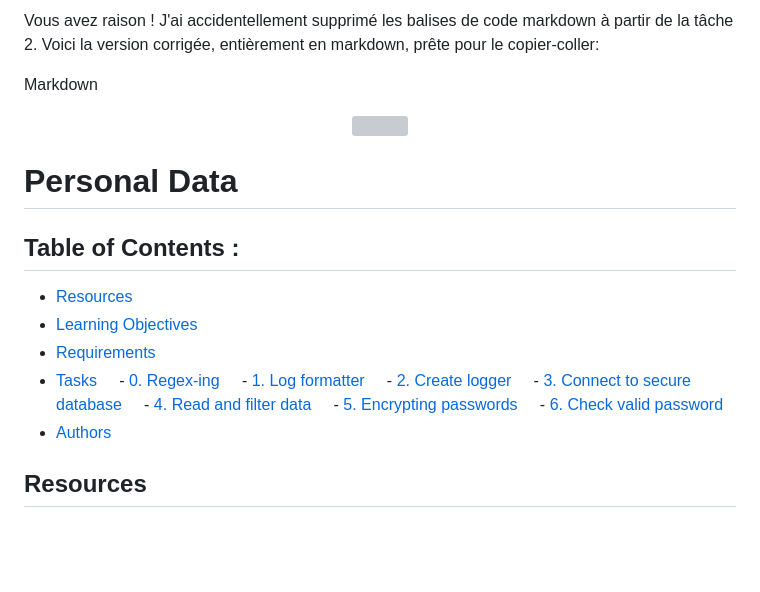
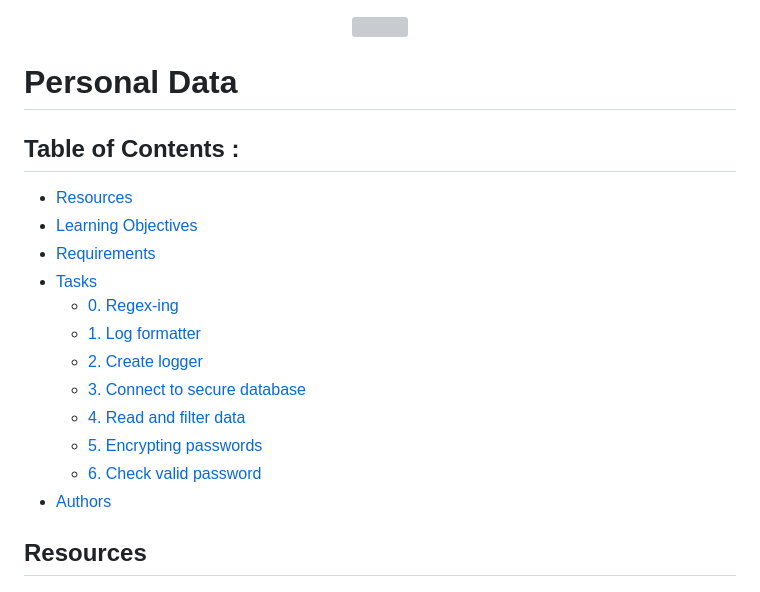
Before and after one commit to ksyv/holbertonschool-web_back_end, a Markdown page: personal_data/README.md, the part around one of its changes. Rendered like a GitHub page; blank space fills up the shorter version; grey boxes are pictures that could not be loaded.

```diff
--- a/personal_data/README.md
+++ b/personal_data/README.md
@@ -1,7 +1,3 @@
-Vous avez raison !  J'ai accidentellement supprimé les balises de code markdown à partir de la tâche 2.  Voici la version corrigée, entièrement en markdown, prête pour le copier-coller:
-
-Markdown
-
  <div align="center"><img src="https://github.com/ksyv/holbertonschool-web_front_end/blob/main/baniere_holberton.png"></div>
 
  # Personal Data
@@ -12,13 +8,13 @@ Markdown
  - [Learning Objectives](#Learning-Objectives)
  - [Requirements](#Requirements)
  - [Tasks](#Tasks)
-     - [0. Regex-ing](#subparagraph1)
-     - [1. Log formatter](#subparagraph2)
-     - [2. Create logger](#subparagraph3)
-     - [3. Connect to secure database](#subparagraph4)
-     - [4. Read and filter data](#subparagraph5)
-     - [5. Encrypting passwords](#subparagraph6)
-     - [6. Check valid password](#subparagraph7)
+    - [0. Regex-ing](#subparagraph1)
+    - [1. Log formatter](#subparagraph2)
+    - [2. Create logger](#subparagraph3)
+    - [3. Connect to secure database](#subparagraph4)
+    - [4. Read and filter data](#subparagraph5)
+    - [5. Encrypting passwords](#subparagraph6)
+    - [6. Check valid password](#subparagraph7)
  - [Authors](#Authors)
 
  ## Resources
```
Also changed, not shown: other parts of personal_data/README.md (+6 -6 lines).
